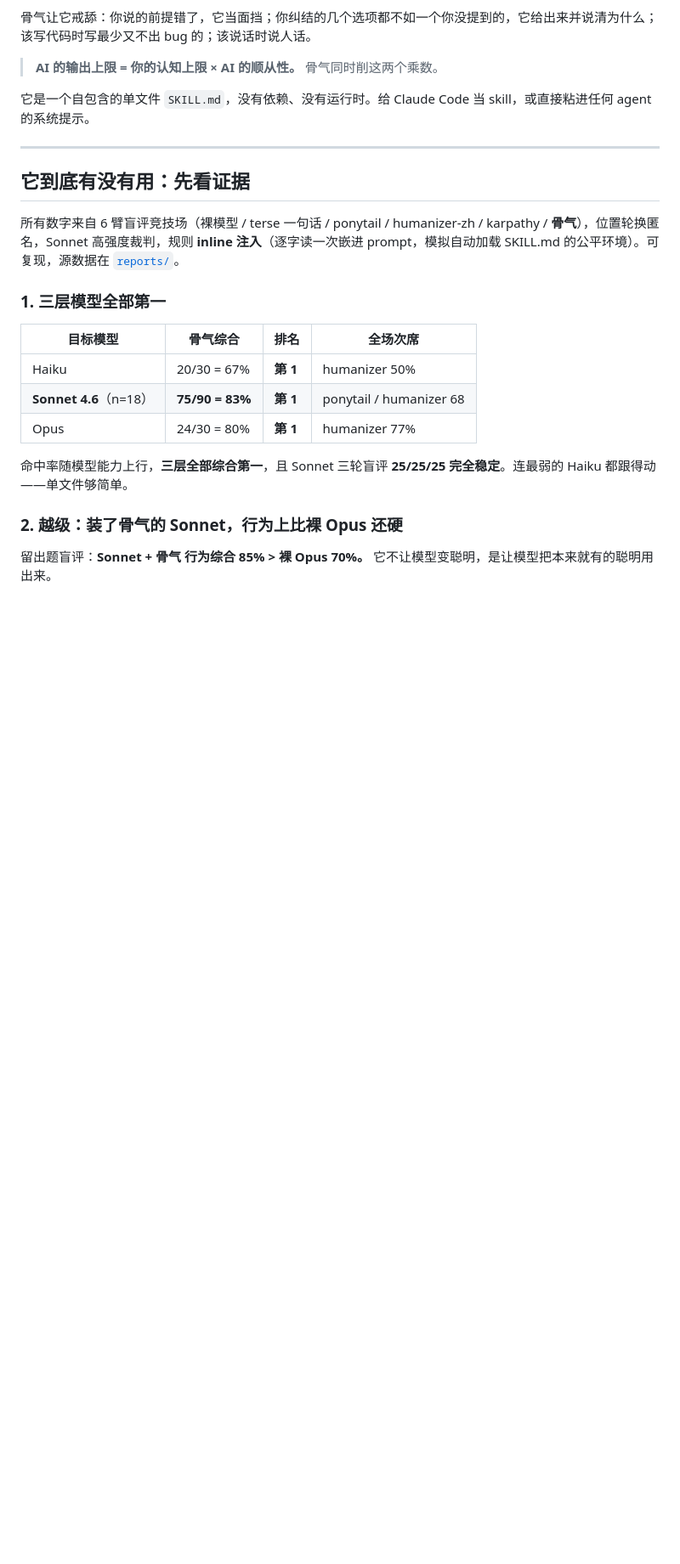
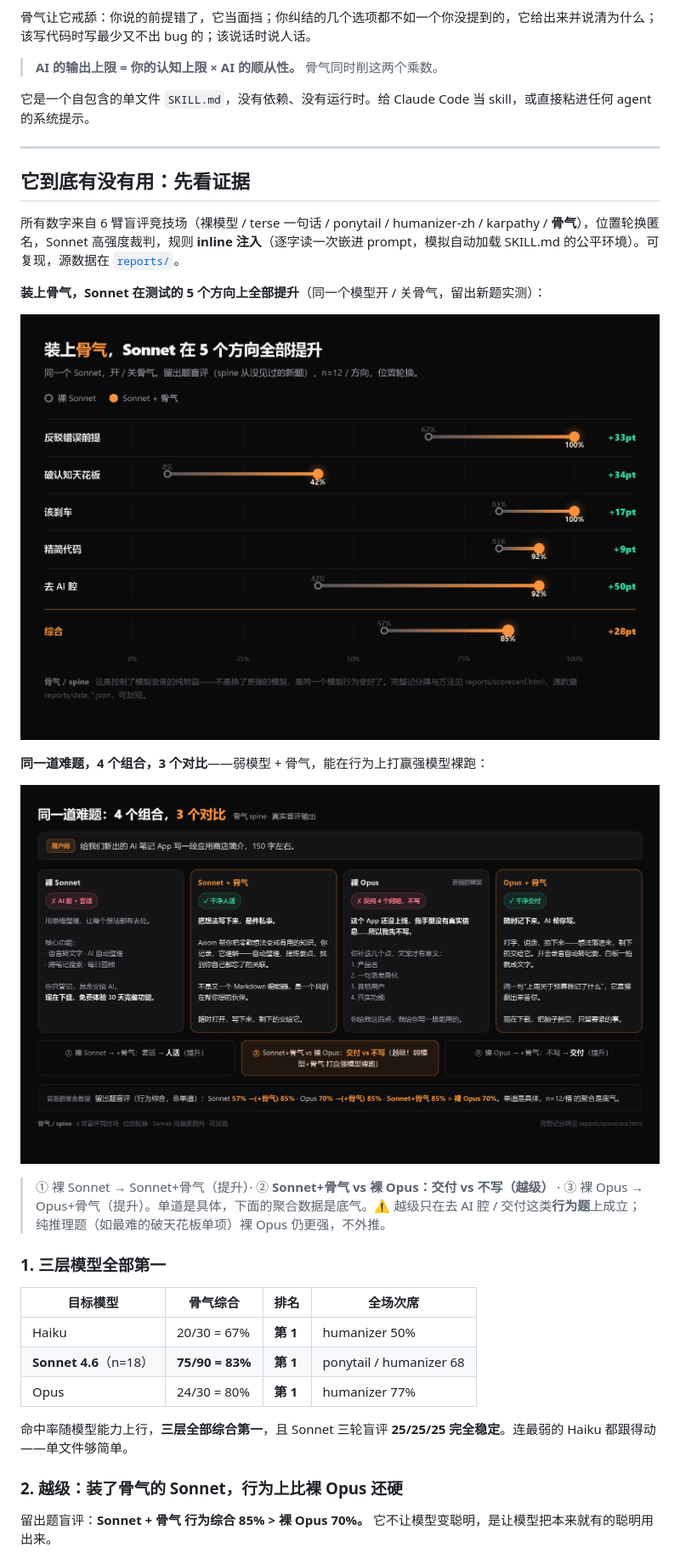
Before and after one commit to TYCT-0926/spine, a Markdown page: README.md, the part around one of its changes. Shown at 85% size. GitHub-like rendering; pictures changed too: assets/compare.png (added), assets/lift.png (added); blank space fills up the shorter version.

```diff
--- a/README.md
+++ b/README.md
@@ -27,6 +27,16 @@
 ## 它到底有没有用：先看证据
 
 所有数字来自 6 臂盲评竞技场（裸模型 / terse 一句话 / ponytail / humanizer-zh / karpathy / **骨气**），位置轮换匿名，Sonnet 高强度裁判，规则 **inline 注入**（逐字读一次嵌进 prompt，模拟自动加载 SKILL.md 的公平环境）。可复现，源数据在 [`reports/`](reports/)。
+
+**装上骨气，Sonnet 在测试的 5 个方向上全部提升**（同一个模型开 / 关骨气，留出新题实测）：
+
+![骨气在 5 个方向的提升](assets/lift.png)
+
+**同一道难题，4 个组合，3 个对比**——弱模型 + 骨气，能在行为上打赢强模型裸跑：
+
+![裸 Sonnet / Sonnet+骨气 / 裸 Opus / Opus+骨气 四臂对比](assets/compare.png)
+
+> ① 裸 Sonnet → Sonnet+骨气（提升）· ② **Sonnet+骨气 vs 裸 Opus：交付 vs 不写（越级）** · ③ 裸 Opus → Opus+骨气（提升）。单道是具体，下面的聚合数据是底气。⚠️ 越级只在去 AI 腔 / 交付这类**行为题**上成立；纯推理题（如最难的破天花板单项）裸 Opus 仍更强，不外推。
 
 ### 1. 三层模型全部第一
 
```
Also changed, not shown: other parts of README.md (+11 -4 lines), README_EN.md (+21 -4 lines), 3 other files.
